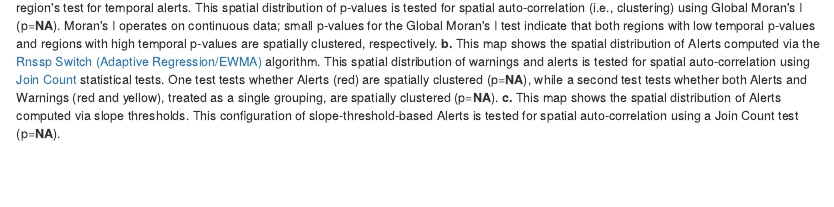
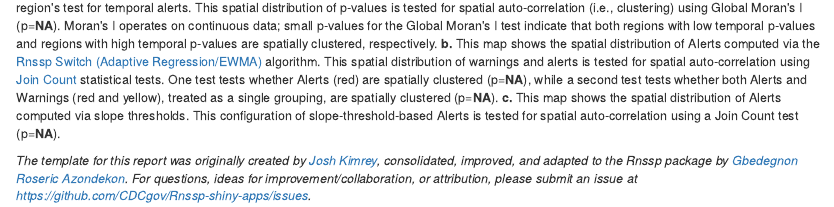
Before and after one commit to CDCgov/Rnssp-shiny-apps, an R Markdown document (alerts_of_alerts/AoA_report.Rmd): the page in a window 1100 px wide, from 670 px down. Rendered offline with R 4.5, knitr and Pandoc, with nearby package versions; some code elsewhere in the file could not run offline.

Commit message:
Update AoA_report.Rmd
Added formatted attribution text to the bottom of the report

````diff
--- a/alerts_of_alerts/AoA_report.Rmd
+++ b/alerts_of_alerts/AoA_report.Rmd
@@ -222,3 +222,6 @@ div(class = 'sync-container-wrapper',
 p()
 p(HTML(paste0("<strong>Alerts of alerts spatial autocorrelation diagnostics</strong> <strong>a.</strong> This map shows the spatial distribution of p-values corresponding to each respective region's test for temporal alerts. This spatial distribution of p-values is tested for spatial auto-correlation (i.e., clustering) using Global Moran's I (p=<strong>", params$globalMoran, "</strong>). Moran's I operates on continuous data; small p-values for the Global Moran's I test indicate that both regions with low temporal p-values and regions with high temporal p-values are spatially clustered, respectively. <strong>b.</strong> This map shows the spatial distribution of Alerts computed via the <a href='https://github.com/CDCgov/Rnssp' target='_blank'> Rnssp Switch (Adaptive Regression/EWMA)</a> algorithm. This spatial distribution of warnings and alerts is tested for spatial auto-correlation using <a href='https://www.rdocumentation.org/packages/spdep/versions/1.2-8/topics/joincount.test' target='_blank'> Join Count</a> statistical tests. One test tests whether Alerts (red) are spatially clustered (p=<strong>", params$joincount_alert, "</strong>), while a second test tests whether both Alerts and Warnings (red and yellow), treated as a single grouping, are spatially clustered (p=<strong>", params$joincount_warningoralert, "</strong>). <strong>c.</strong> This map shows the spatial distribution of Alerts computed via slope thresholds. This configuration of slope-threshold-based Alerts is tested for spatial auto-correlation using a Join Count test (p=<strong>", params$joincount_inc, "</strong>).")))
 ```
+
+
+*The template for this report was originally created by [Josh Kimrey](https://github.com/jkimrey13), consolidated, improved, and adapted to the Rnssp package by [Gbedegnon Roseric Azondekon](https://rosericazondekon.github.io). For questions, ideas for improvement/collaboration, or attribution, please submit an issue at <https://github.com/CDCgov/Rnssp-shiny-apps/issues>.*
````
